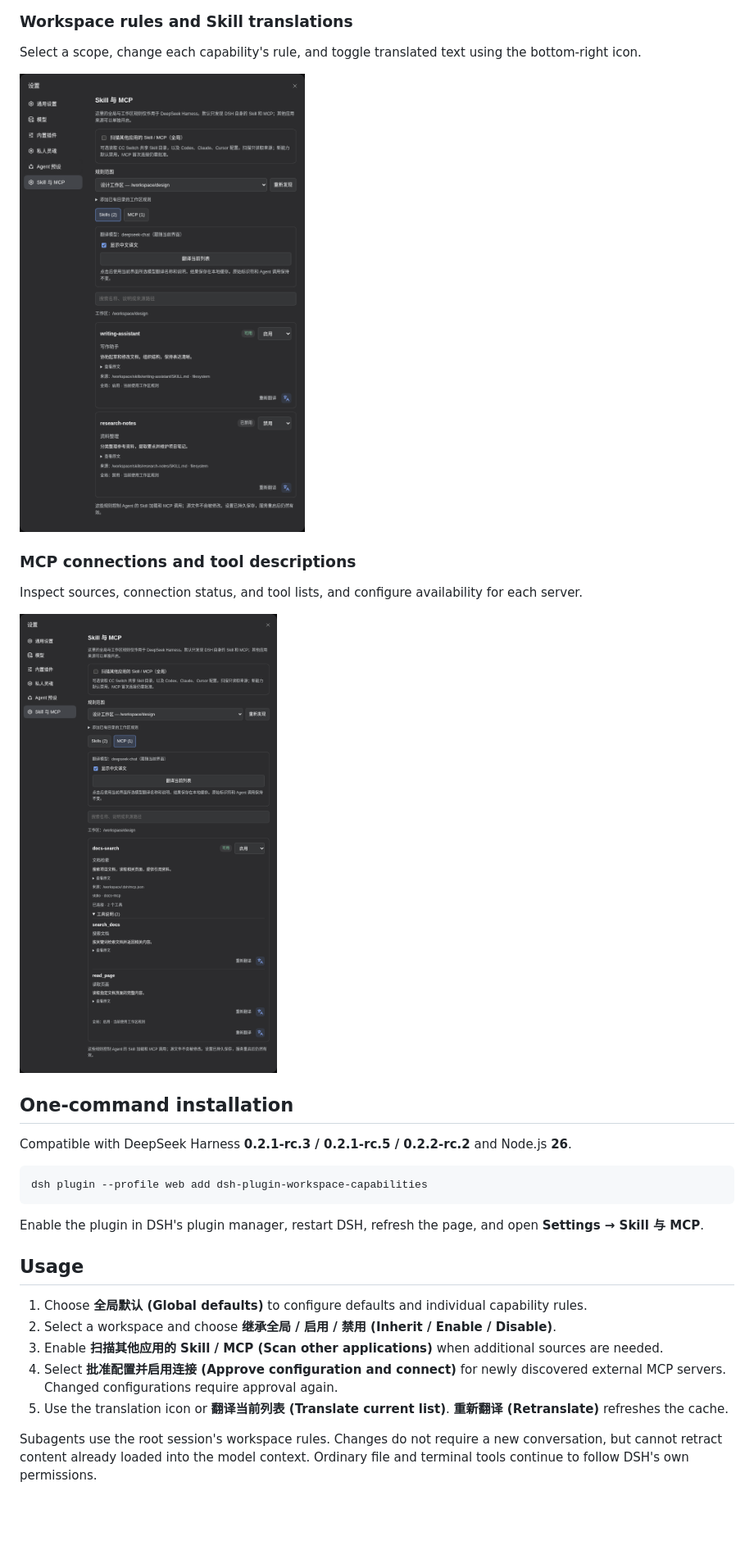
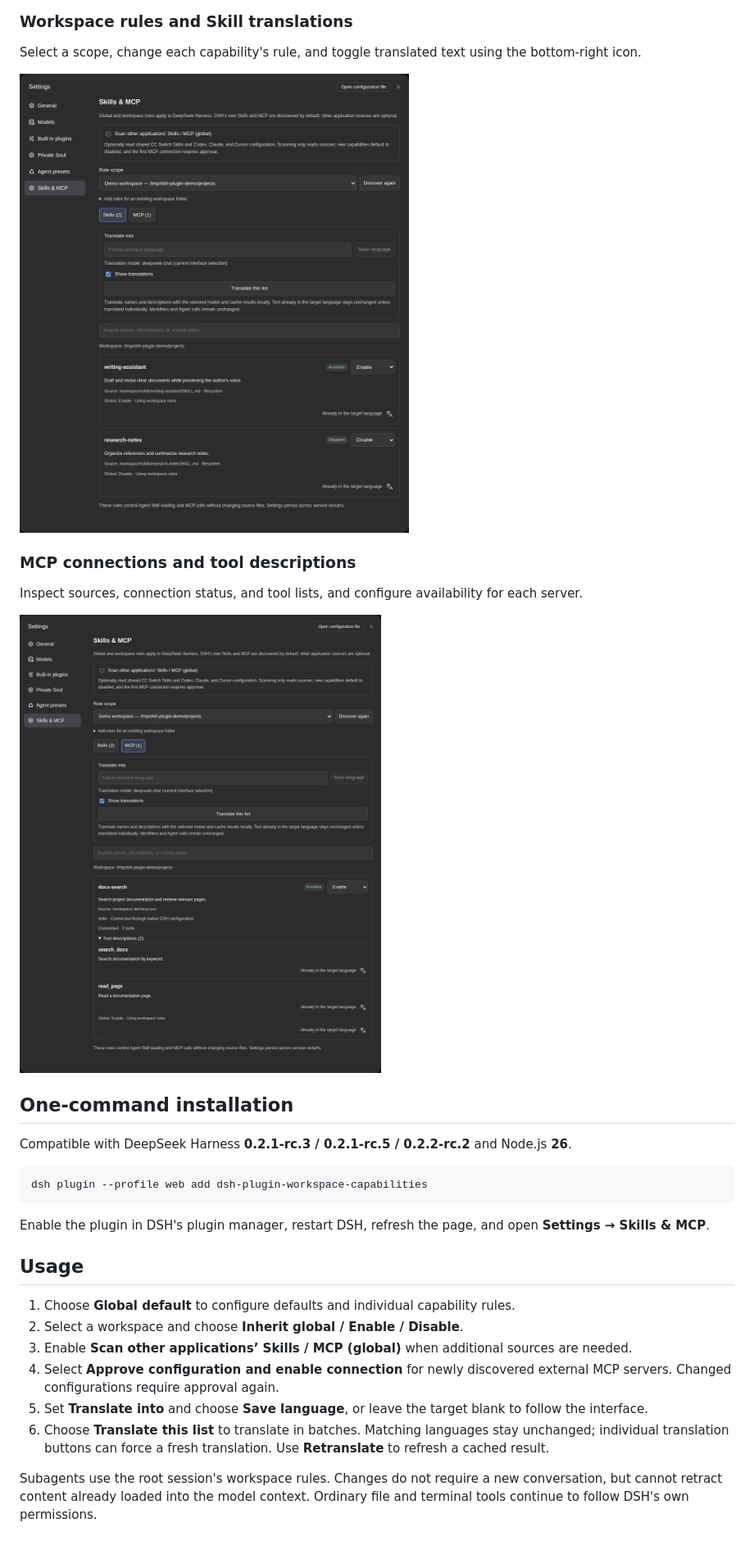
Before and after one commit to ousiqwq/dsh-capability-desk, a Markdown page: README.en.md, the part around one of its changes. Shown at 82% size. Drawn GitHub-style; pictures changed too: docs/images/mcp.en.png (added), docs/images/mcp.png, docs/images/skills.en.png (added); blank space fills up the shorter version.

Commit message:
Refresh bilingual documentation and current interface screenshots

````diff
--- a/README.en.md
+++ b/README.en.md
@@ -21,13 +21,13 @@ The interface uses DSH native i18n and follows language changes immediately. Chi
 
 Select a scope, change each capability's rule, and toggle translated text using the bottom-right icon.
 
-![Workspace Skill rules and Chinese translations](https://raw.githubusercontent.com/ousiqwq/dsh-capability-desk/main/docs/images/skills.png)
+![Workspace Skill rules and translations](https://raw.githubusercontent.com/ousiqwq/dsh-capability-desk/main/docs/images/skills.en.png?v=1.3.2)
 
 ### MCP connections and tool descriptions
 
 Inspect sources, connection status, and tool lists, and configure availability for each server.
 
-![MCP connection status, tool descriptions, and translations](https://raw.githubusercontent.com/ousiqwq/dsh-capability-desk/main/docs/images/mcp.png)
+![MCP connection status, tool descriptions, and translations](https://raw.githubusercontent.com/ousiqwq/dsh-capability-desk/main/docs/images/mcp.en.png?v=1.3.2)
 
 ## One-command installation
 
@@ -37,15 +37,16 @@ Compatible with DeepSeek Harness **0.2.1-rc.3 / 0.2.1-rc.5 / 0.2.2-rc.2** and No
 dsh plugin --profile web add dsh-plugin-workspace-capabilities
 ```
 
-Enable the plugin in DSH's plugin manager, restart DSH, refresh the page, and open **Settings → Skill 与 MCP**.
+Enable the plugin in DSH's plugin manager, restart DSH, refresh the page, and open **Settings → Skills & MCP**.
 
 ## Usage
 
-1. Choose **全局默认 (Global defaults)** to configure defaults and individual capability rules.
-2. Select a workspace and choose **继承全局 / 启用 / 禁用 (Inherit / Enable / Disable)**.
-3. Enable **扫描其他应用的 Skill / MCP (Scan other applications)** when additional sources are needed.
-4. Select **批准配置并启用连接 (Approve configuration and connect)** for newly discovered external MCP servers. Changed configurations require approval again.
-5. Use the translation icon or **翻译当前列表 (Translate current list)**. **重新翻译 (Retranslate)** refreshes the cache.
+1. Choose **Global default** to configure defaults and individual capability rules.
+2. Select a workspace and choose **Inherit global / Enable / Disable**.
+3. Enable **Scan other applications’ Skills / MCP (global)** when additional sources are needed.
+4. Select **Approve configuration and enable connection** for newly discovered external MCP servers. Changed configurations require approval again.
+5. Set **Translate into** and choose **Save language**, or leave the target blank to follow the interface.
+6. Choose **Translate this list** to translate in batches. Matching languages stay unchanged; individual translation buttons can force a fresh translation. Use **Retranslate** to refresh a cached result.
 
 Subagents use the root session's workspace rules. Changes do not require a new conversation, but cannot retract content already loaded into the model context. Ordinary file and terminal tools continue to follow DSH's own permissions.
 
````
Also changed, not shown: other parts of README.en.md (+1 -1 lines), README.md (+4 -3 lines), 2 other files.
